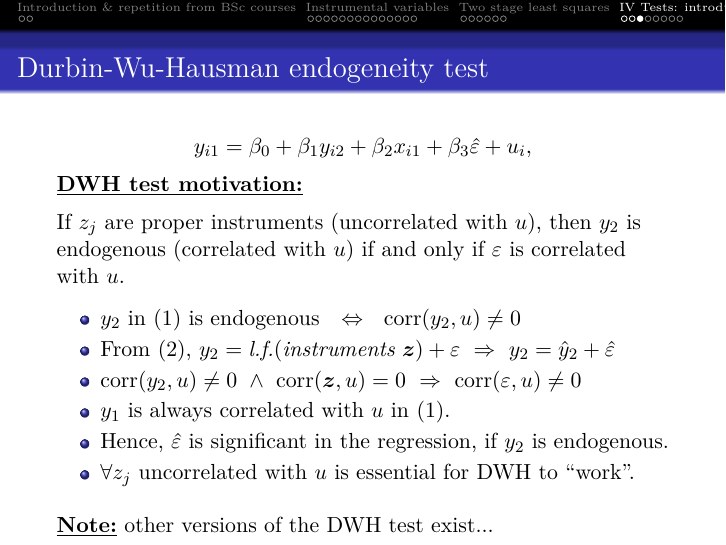
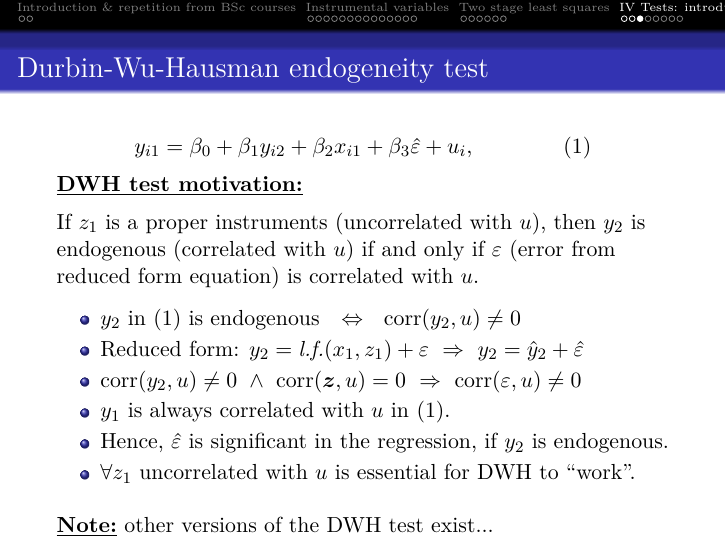
Before and after one commit to formanektomas/Advanced_Econometrics_4EK608, LaTeX slides (Week_08.tex): page 27 of 32. Compiled offline with pdfLaTeX.

Commit message:
IVR and 2SLS expanded

```diff
--- a/Week_08.tex
+++ b/Week_08.tex
@@ -505,17 +505,17 @@ Is it meaningful to use IVR (considering IVRs ``price'')?\\
 \end{frame}
 %---------------------------------------------
 \begin{frame}{Durbin-Wu-Hausman endogeneity test}
-$$y_{i1}=\beta_0+\beta_1 y_{i2} + \beta_2 x_{i1} + \beta_3 \hat{\varepsilon} + u_i,$$
+$$y_{i1}=\beta_0+\beta_1 y_{i2} + \beta_2 x_{i1} + \beta_3 \hat{\varepsilon} + u_i, \qquad \qquad (1)$$
 \medskip
-\textbf{\underline{DWH test motivation:}} \\If $z_j$ are proper instruments (uncorrelated with $u$), then $y_2$ is endogenous (correlated with $u$) if and only if $\varepsilon$ is correlated with $u$. \\
+\textbf{\underline{DWH test motivation:}} \\If $z_1$ is a proper instruments (uncorrelated with $u$), then $y_2$ is endogenous (correlated with $u$) if and only if $\varepsilon$ (error from reduced form equation) is correlated with $u$. \\
 \medskip
 \begin{itemize}
 \item $y_2$ in \eqref{eq:one} is endogenous ~~$\Leftrightarrow ~~\textnormal{corr}(y_2,u)\neq0$
-\item From \eqref{eq:two}, $y_2 = \textit{l.f.}(\textit{instruments} \bm{~z}) + \varepsilon ~\Rightarrow~ y_2 = \hat{y}_2 + \hat{\varepsilon}$
+\item Reduced form: $y_2 = \textit{l.f.}(x_1, z_1) + \varepsilon ~\Rightarrow~ y_2 = \hat{y}_2 + \hat{\varepsilon}$
 \item $\textnormal{corr}(y_2,u)\neq0 ~\wedge~\textnormal{corr}(\bm{z},u) = 0 ~\Rightarrow~ \textnormal{corr}(\varepsilon,u)\neq0 $
 \item $y_1$ is always correlated with $u$ in \eqref{eq:one}.
 \item Hence, $\hat{\varepsilon}$ is significant in the regression, if $y_2$ is endogenous.
-\item $\forall z_j$ uncorrelated with $u$ is essential for DWH to ``work''.
+\item $\forall z_1$ uncorrelated with $u$ is essential for DWH to ``work''.
 \end{itemize}
 \bigskip
 \textbf{\underline{Note:}} other versions of the DWH test exist...
```
Also changed, not shown: Week_08.tex (8 more changed lines).
